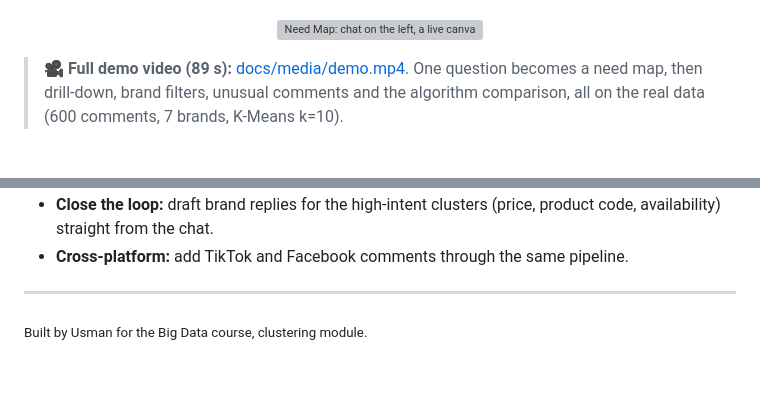
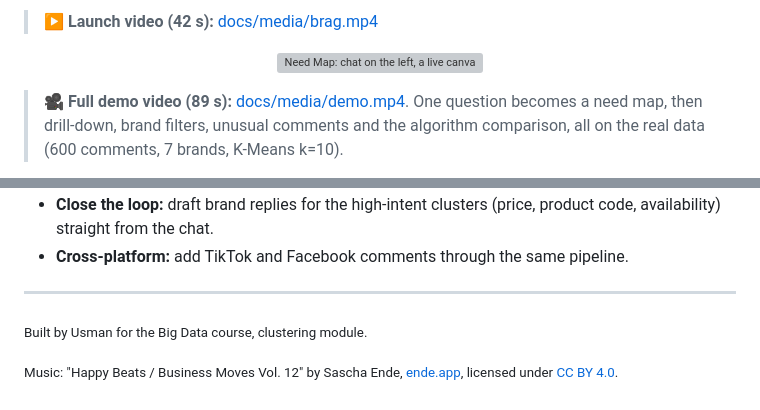
Before and after one commit to Ozman1451/need-map-chat, a Markdown page: README.md, 2 parts joined by grey strips. Rendered like a GitHub page; blank space fills up the shorter version; grey boxes are pictures that could not be loaded.

```diff
--- a/README.md
+++ b/README.md
@@ -7,4 +7,6 @@
 </p>
+
+> ▶️ **Launch video (42 s):** [docs/media/brag.mp4](docs/media/brag.mp4)
 
 <p align="center">
   <a href="docs/media/demo.mp4"><img src="docs/media/demo.gif" alt="Need Map: chat on the left, a live canvas of clustering charts on the right" width="100%"></a>
@@ -189,3 +191,5 @@ Model names come from the environment: `GEMINI_CHAT_MODEL` (default `gemini-3.5-
 ---
 
 <sub>Built by Usman for the Big Data course, clustering module.</sub>
+
+<sub>Music: "Happy Beats / Business Moves Vol. 12" by Sascha Ende, <a href="https://ende.app/en">ende.app</a>, licensed under <a href="https://ende.app/en/standard-license">CC BY 4.0</a>.</sub>
```
Also changed, not shown: other parts of README.md (+1 -1 lines), docs/media/brag-share.md (added, +25 -0 lines), docs/media/brag.jpg (added), 3 other files.
